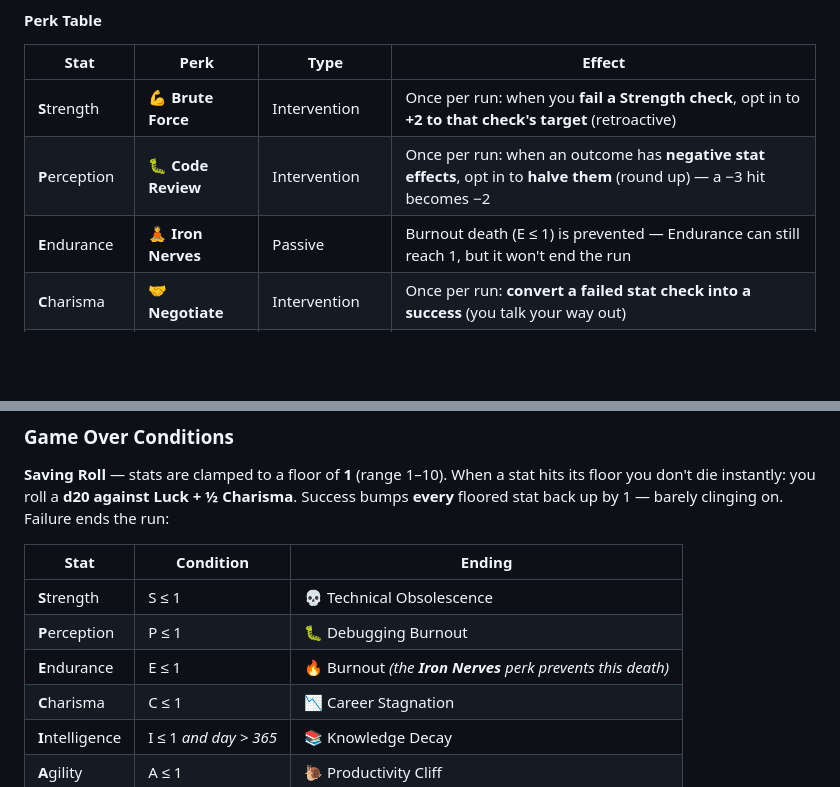
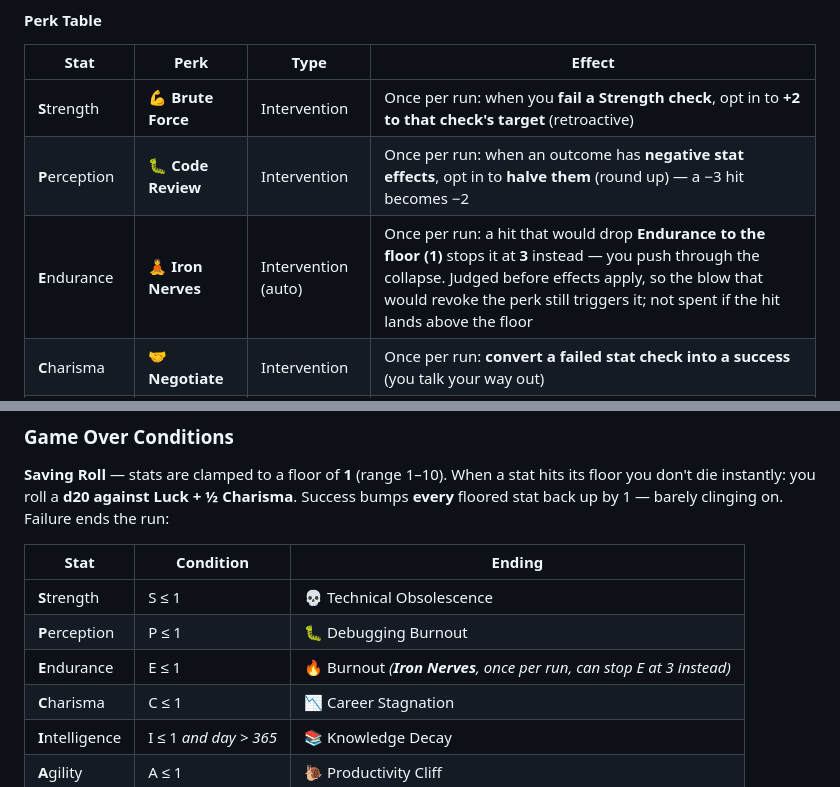
Before and after one commit to rurouni88/pc3-DevLife, a Markdown page: GAME_DESIGN.md, 2 parts joined by grey strips. Drawn GitHub-style; blank space fills up the shorter version.

```diff
--- a/GAME_DESIGN.md
+++ b/GAME_DESIGN.md
@@ -198,7 +198,7 @@ Maxing a stat (**base value of 10**) unlocks a **Perk** — a boon for the durat
 |------|------|------|--------|
 | **S**trength | 💪 **Brute Force** | Intervention | Once per run: when you **fail a Strength check**, opt in to **+2 to that check's target** (retroactive) |
 | **P**erception | 🐛 **Code Review** | Intervention | Once per run: when an outcome has **negative stat effects**, opt in to **halve them** (round up) — a −3 hit becomes −2 |
-| **E**ndurance | 🧘 **Iron Nerves** | Passive | Burnout death (E ≤ 1) is prevented — Endurance can still reach 1, but it won't end the run |
+| **E**ndurance | 🧘 **Iron Nerves** | Intervention (auto) | Once per run: a hit that would drop **Endurance to the floor (1)** stops it at **3** instead — you push through the collapse. Judged before effects apply, so the blow that would revoke the perk still triggers it; not spent if the hit lands above the floor |
 | **C**harisma | 🤝 **Negotiate** | Intervention | Once per run: **convert a failed stat check into a success** (you talk your way out) |
 | **I**ntelligence | 🧠 **Rapid Learner** | Passive | +1 bonus point on **every level up** (spend them one at a time) |
 | **A**gility | 🚀 **Fast Ship** | Passive | Bosses appear every **5 events instead of 6** — and level-ups come on the same faster cadence |
@@ -250,7 +250,7 @@ END
 |------|-----------|--------|
 | **S**trength | S ≤ 1 | 💀 Technical Obsolescence |
 | **P**erception | P ≤ 1 | 🐛 Debugging Burnout |
-| **E**ndurance | E ≤ 1 | 🔥 Burnout *(the **Iron Nerves** perk prevents this death)* |
+| **E**ndurance | E ≤ 1 | 🔥 Burnout *(**Iron Nerves**, once per run, can stop E at 3 instead)* |
 | **C**harisma | C ≤ 1 | 📉 Career Stagnation |
 | **I**ntelligence | I ≤ 1 *and day > 365* | 📚 Knowledge Decay |
 | **A**gility | A ≤ 1 | 🐌 Productivity Cliff |
```
Also changed, not shown: README.md (+2 -2 lines).
